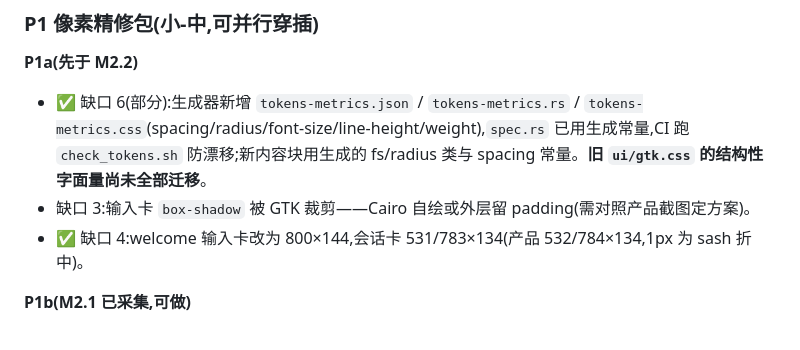
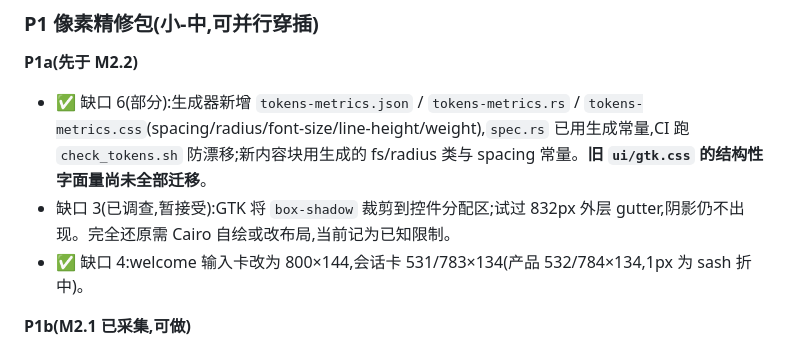
Before and after one commit to c2j/EveryBuddy, a Markdown page: docs/status-and-roadmap.md, the part around the change. Rendered like a GitHub page.

Commit message:
Record the accepted GTK shadow limitation

```diff
--- a/docs/status-and-roadmap.md
+++ b/docs/status-and-roadmap.md
@@ -114,7 +114,7 @@ M2.2 会动消息块、工具卡与结果面板。现有 CI 只能证明"产物
 
 **P1a(先于 M2.2)**
 - ✅ 缺口 6(部分):生成器新增 `tokens-metrics.json` / `tokens-metrics.rs` / `tokens-metrics.css`(spacing/radius/font-size/line-height/weight),`spec.rs` 已用生成常量,CI 跑 `check_tokens.sh` 防漂移;新内容块用生成的 fs/radius 类与 spacing 常量。**旧 `ui/gtk.css` 的结构性字面量尚未全部迁移**。
-- 缺口 3:输入卡 `box-shadow` 被 GTK 裁剪——Cairo 自绘或外层留 padding(需对照产品截图定方案)。
+- 缺口 3(已调查,暂接受):GTK 将 `box-shadow` 裁剪到控件分配区;试过 832px 外层 gutter,阴影仍不出现。完全还原需 Cairo 自绘或改布局,当前记为已知限制。
 - ✅ 缺口 4:welcome 输入卡改为 800×144,会话卡 531/783×134(产品 532/784×134,1px 为 sash 折中)。
 
 **P1b(M2.1 已采集,可做)**
```
Also changed, not shown: docs/ui-spec/ui-spec.md (+1 -1 lines).
